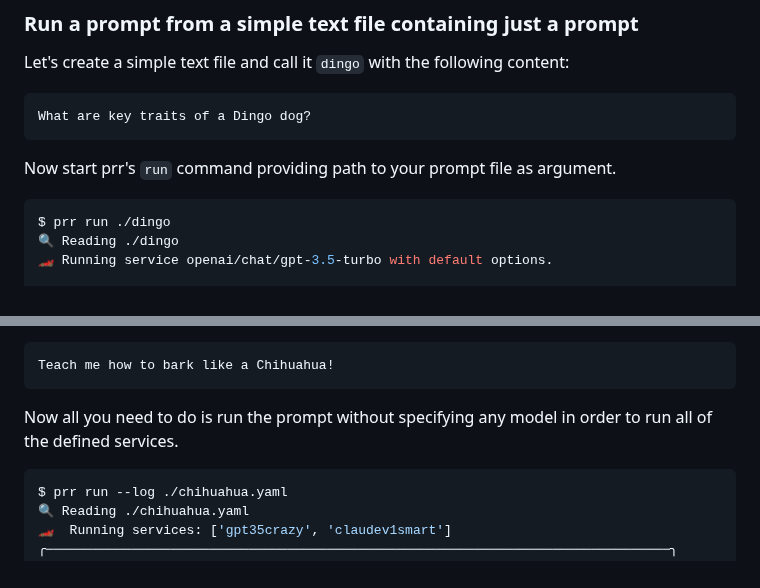
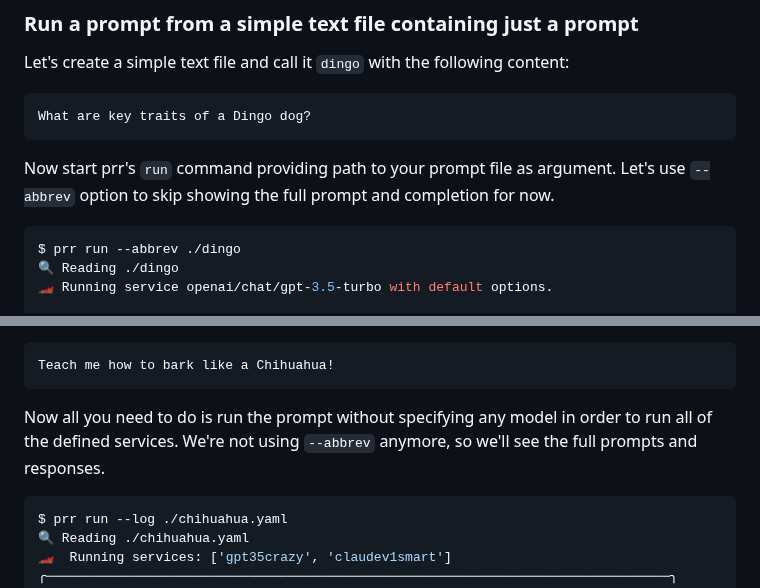
Before and after one commit to Forward-Operators/prr, a Markdown page: README.md, 2 parts joined by grey strips. Rendered like a GitHub page.

````diff
--- a/README.md
+++ b/README.md
@@ -93,10 +93,10 @@ Let's create a simple text file and call it `dingo` with the following content:
 What are key traits of a Dingo dog?
 ```
 
-Now start prr's `run` command providing path to your prompt file as argument.
+Now start prr's `run` command providing path to your prompt file as argument. Let's use `--abbrev` option to skip showing the full prompt and completion for now.
 
 ```sh
-$ prr run ./dingo
+$ prr run --abbrev ./dingo
 🔍 Reading ./dingo
 🏎 Running service openai/chat/gpt-3.5-turbo with default options.
 
@@ -219,7 +219,7 @@ Let's also create a file `_user_prompt` with the following:
 Teach me how to bark like a Chihuahua!
 ```
 
-Now all you need to do is run the prompt without specifying any model in order to run all of the defined services.
+Now all you need to do is run the prompt without specifying any model in order to run all of the defined services. We're not using `--abbrev` anymore, so we'll see the full prompts and responses.
 
 ```sh
 $ prr run --log ./chihuahua.yaml
````
Also changed, not shown: other parts of README.md (+1 -1 lines).
